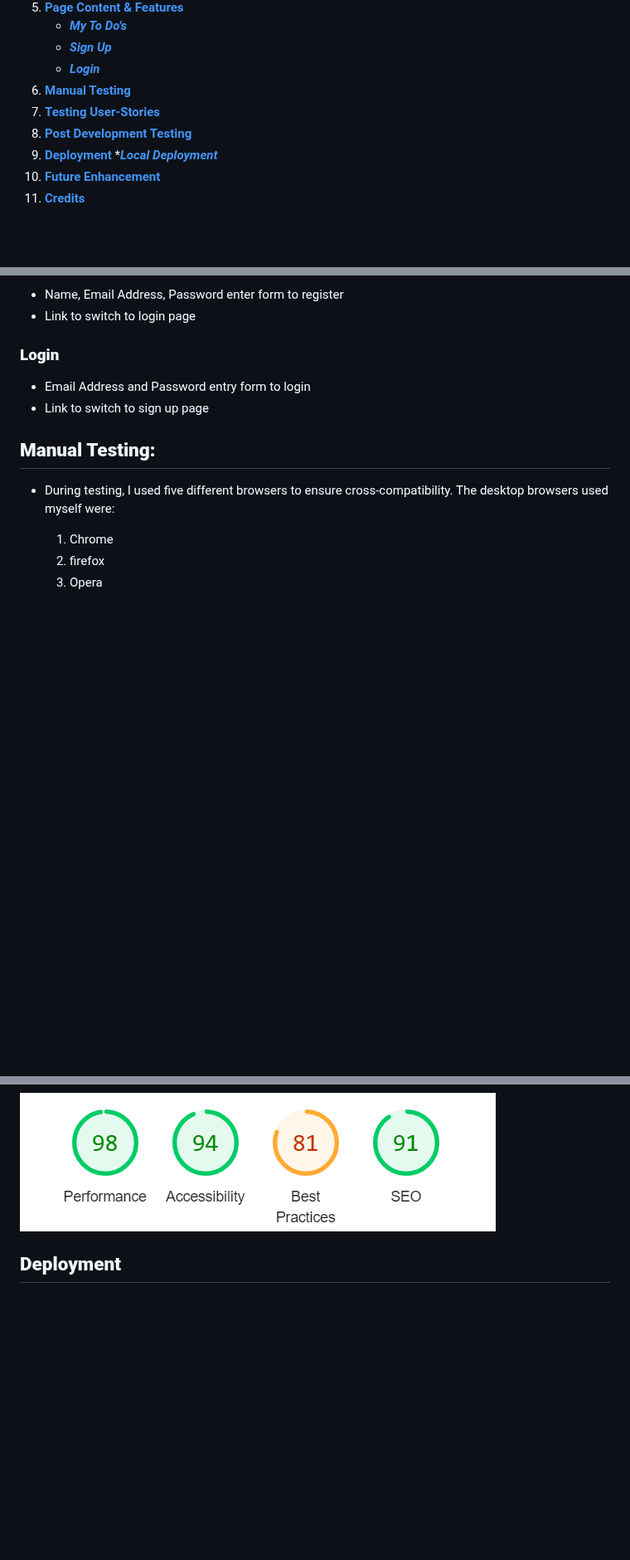
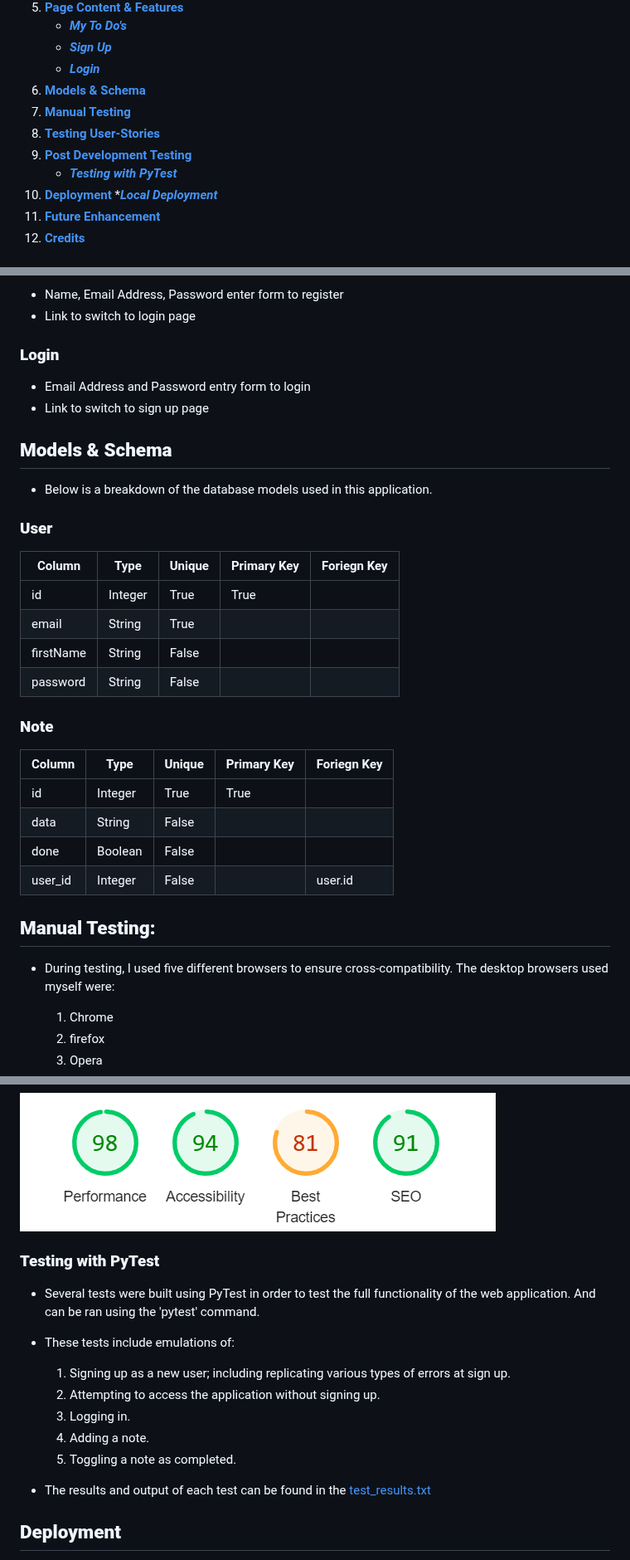
Before and after one commit to isdanryan/ToDoApp, a Markdown page: README.md, 3 parts joined by grey strips. Shown at 83% size. Drawn GitHub-style; blank space fills up the shorter version.

Commit message:
Update README.md
Add PyTesting section and Models & Schema section

```diff
--- a/README.md
+++ b/README.md
@@ -22,9 +22,11 @@ A simple To-Do List, a web application to track a dynamically changing list of j
     * [***My To Do's***](#my-to-dos)
     * [***Sign Up***](#sign-up)
     * [***Login***](#login)
+1. [**Models & Schema**](#models--schema)
 1. [**Manual Testing**](#manual-testing)
 1. [**Testing User-Stories**](#testing-user-stories)
 1. [**Post Development Testing**](#post-development-testing)
+    * [***Testing with PyTest***](#testing-with-pytest)
 1. [**Deployment**](#deployment)
     *[***Local Deployment***](#local-deployment)
 1. [**Future Enhancement**](#future-enhancements)
@@ -92,6 +94,27 @@ The success messages will be coloured green, and the unsuccessful messages will
 * Email Address and Password entry form to login
 * Link to switch to sign up page
 
+## **Models & Schema**
+* Below is a breakdown of the database models used in this application.
+
+### **User**
+
+| Column | Type | Unique | Primary Key | Foriegn Key |
+| - | - | - | - | - |
+| id  | Integer  | True | True |  |
+| email  | String  | True |  |  |
+| firstName | String | False |  |  |
+| password | String | False |  |  |
+
+### **Note**
+
+| Column | Type | Unique | Primary Key | Foriegn Key |
+| - | - | - | - | - |
+| id  | Integer  | True | True |  |
+| data | String  | False |  |  |
+| done | Boolean | False |  |  |
+| user_id | Integer | False |  | user.id |
+
 ## **Manual Testing:**
 * During testing, I used five different browsers to ensure cross-compatibility. The desktop browsers used myself were:
 
@@ -126,6 +149,17 @@ The success messages will be coloured green, and the unsuccessful messages will
 
 ![image](/screenshots/lighthouse.png)
 
+### **Testing with PyTest**
+* Several tests were built using PyTest in order to test the full functionality of the web application. And can be ran using the 'pytest' command.
+* These tests include emulations of:
+    1. Signing up as a new user; including replicating various types of errors at sign up.
+    2. Attempting to access the application without signing up.
+    3. Logging in.
+    4. Adding a note.
+    5. Toggling a note as completed.
+
+* The results and output of each test can be found in the [test_results.txt](/tests/test_results.txt)
+
 ## **Deployment**
 * The final website was deployed to a Linux server running nginx to server up the website's HTML pages and gunicorn to handle the Python code.
 * The .env and database.db files have been chmod to 600 for further security
```
